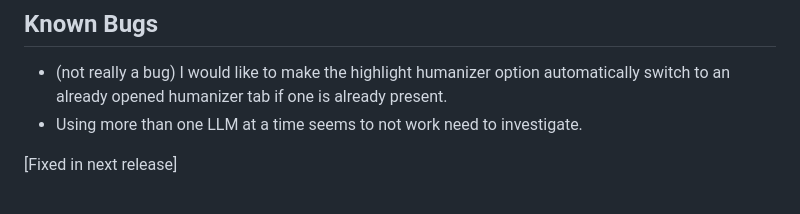
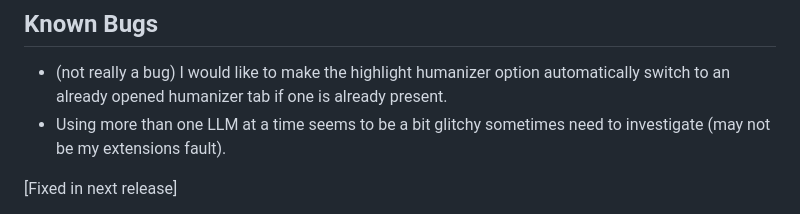
Before and after one commit to BENNNZO/ryne-delete-all-extention, a Markdown page: README.md, the part around the change. GitHub-like rendering.

```diff
--- a/README.md
+++ b/README.md
@@ -10,7 +10,7 @@ This extention aims to add quality of life updates to Ryne. Anything from auto f
 
 ## Known Bugs
 - (not really a bug) I would like to make the highlight humanizer option automatically switch to an already opened humanizer tab if one is already present.
-- Using more than one LLM at a time seems to not work need to investigate.
+- Using more than one LLM at a time seems to be a bit glitchy sometimes need to investigate (may not be my extensions fault).
 
 [Fixed in next release]
 - the bottom of the AI responses seems to barely overlap with the chat input box.
```
